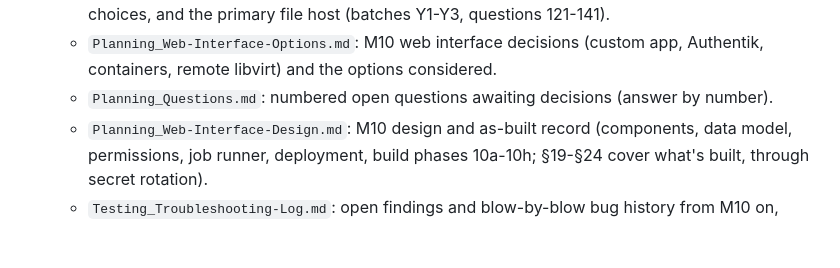
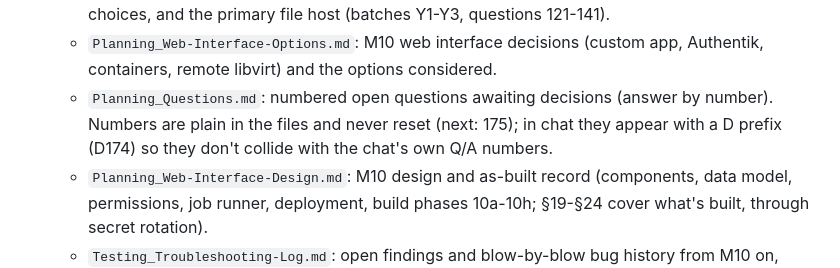
Before and after one commit to JesseMcWilliams/LABaPe, a Markdown page: CLAUDE.md, the part around the change. Rendered like a GitHub page; blank space fills up the shorter version.

Commit message:
Note that question numbers are plain in files and shown with a D prefix in chat
Co-Authored-By: Claude Sonnet 5.5 <noreply@anthropic.com>

```diff
--- a/CLAUDE.md
+++ b/CLAUDE.md
@@ -62,7 +62,7 @@ Ansible YAML/Jinja2, and some PowerShell — not a single-language target.
   - `Planning_Operations-And-Admin-UI.md`: plan for VM power and boot order, the Admin area, filters, KVM host and VM details pages, browser SSH/RDP and consoles (batches O1-O6, questions 107-120).
   - `Archive_Planning_Stack-Syslog-Installer-File-Host.md`: built (design §29.1-§29.6); the plan for the stack's syslog collector and Syslog tab, the installer's ask-first answer file and service choices, and the primary file host (batches Y1-Y3, questions 121-141).
   - `Planning_Web-Interface-Options.md`: M10 web interface decisions (custom app, Authentik, containers, remote libvirt) and the options considered.
-  - `Planning_Questions.md`: numbered open questions awaiting decisions (answer by number).
+  - `Planning_Questions.md`: numbered open questions awaiting decisions (answer by number). Numbers are plain in the files and never reset (next: 175); in chat they appear with a D prefix (D174) so they don't collide with the chat's own Q/A numbers.
   - `Planning_Web-Interface-Design.md`: M10 design and as-built record (components, data model, permissions, job runner, deployment, build phases 10a-10h; §19-§24 cover what's built, through secret rotation).
   - `Testing_Troubleshooting-Log.md`: open findings and blow-by-blow bug history from M10 on, filed by topic. When it grows past ~500 lines, move fully closed sections into an `Archive_Testing_...` file, as was done for M1-M6.
   - `Archive_<OriginalStage>_<Topic>.md`: finished or superseded material. **Don't read `Archive_*` unless the user asks or the task needs history.** Current: `Archive_Testing_Troubleshooting-Log-M1-M6.md` (closed M1-M6 troubleshooting history).
```
